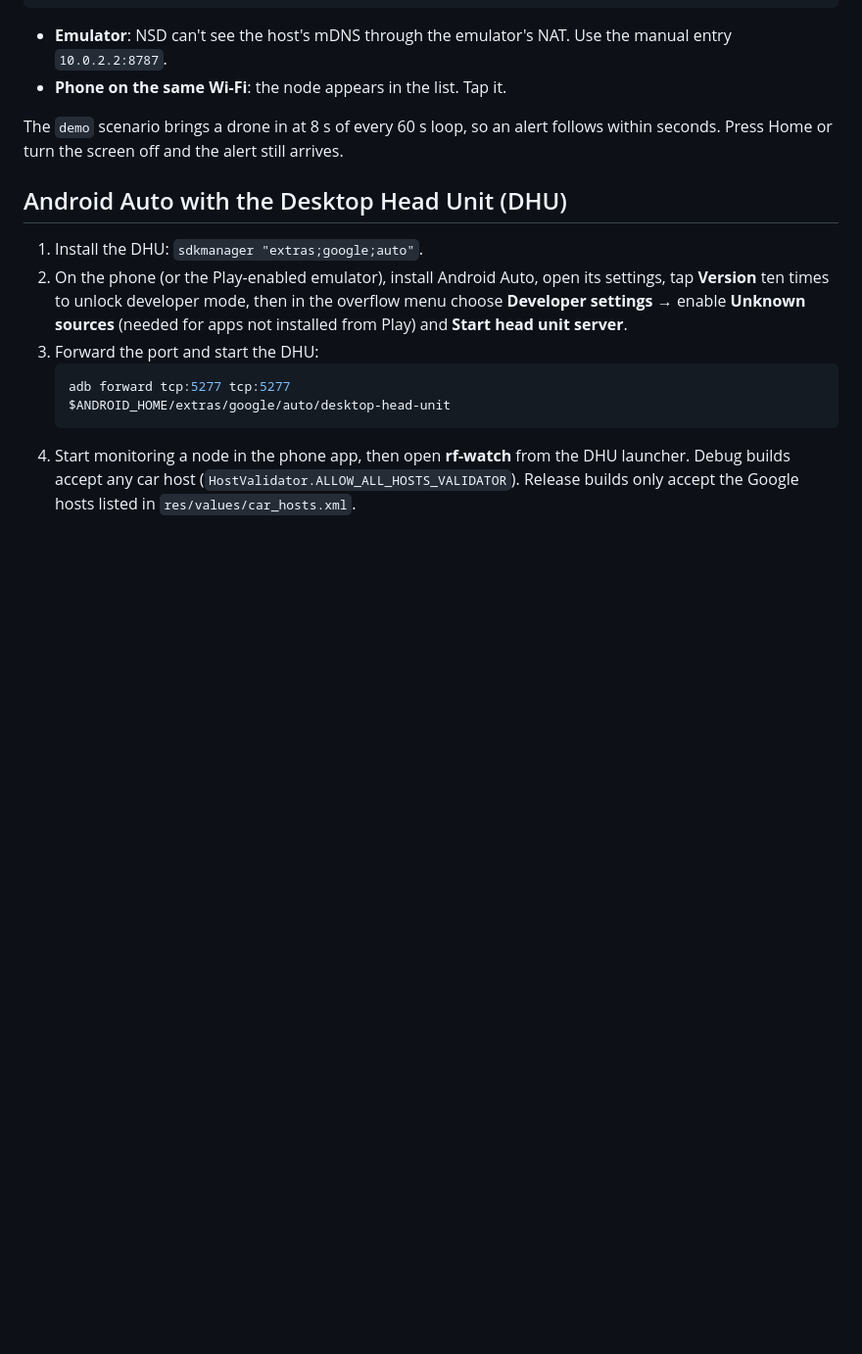
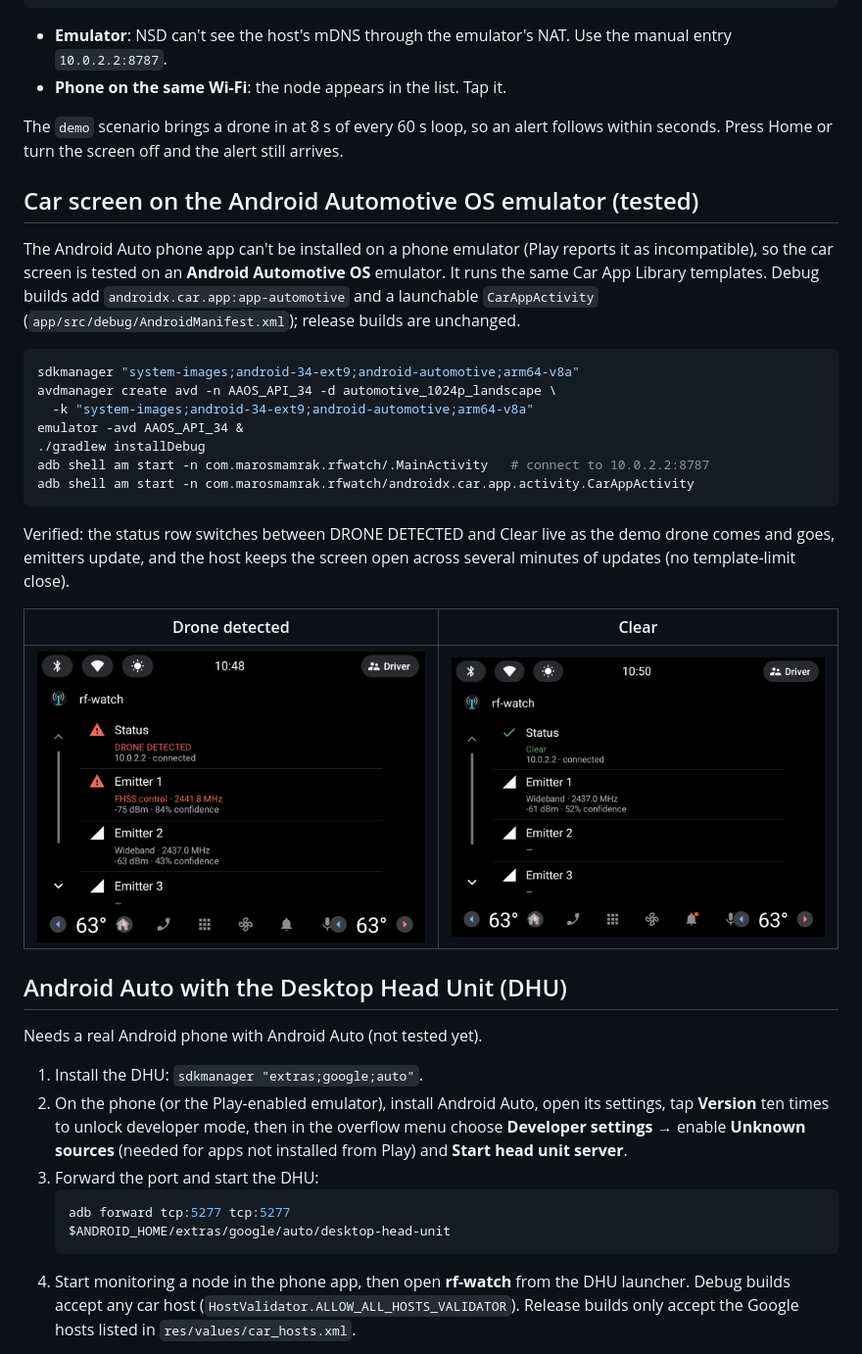
Before and after one commit to marosmamrak/rf-watch, a Markdown page: android/README.md, the part around the change. Shown at 98% size. Drawn GitHub-style; pictures changed too: docs/screenshots/car-clear.png (added), docs/screenshots/car-drone-detected.png (added); blank space fills up the shorter version.

Commit message:
Android: test the car screen on an Android Automotive OS emulator
The Android Auto phone app can't be installed on a phone emulator, so debug
builds add car-app-automotive and a launchable CarAppActivity to run the same
Car App Library screen on an AAOS emulator. Release builds are unchanged.
Verified live DRONE DETECTED / Clear updates with no template-limit close;
screenshots and steps in the READMEs.

Co-Authored-By: Claude Opus 5.5 <noreply@anthropic.com>

````diff
--- a/android/README.md
+++ b/android/README.md
@@ -80,7 +80,35 @@ cargo run --release            # node on :8787, advertised as _rfwatch._tcp
 The `demo` scenario brings a drone in at 8 s of every 60 s loop, so an alert follows within
 seconds. Press Home or turn the screen off and the alert still arrives.
 
+## Car screen on the Android Automotive OS emulator (tested)
+
+The Android Auto phone app can't be installed on a phone emulator (Play reports it as
+incompatible), so the car screen is tested on an **Android Automotive OS** emulator. It runs
+the same Car App Library templates. Debug builds add `androidx.car.app:app-automotive` and a
+launchable `CarAppActivity` (`app/src/debug/AndroidManifest.xml`); release builds are
+unchanged.
+
+```bash
+sdkmanager "system-images;android-34-ext9;android-automotive;arm64-v8a"
+avdmanager create avd -n AAOS_API_34 -d automotive_1024p_landscape \
+  -k "system-images;android-34-ext9;android-automotive;arm64-v8a"
+emulator -avd AAOS_API_34 &
+./gradlew installDebug
+adb shell am start -n com.marosmamrak.rfwatch/.MainActivity   # connect to 10.0.2.2:8787
+adb shell am start -n com.marosmamrak.rfwatch/androidx.car.app.activity.CarAppActivity
+```
+
+Verified: the status row switches between DRONE DETECTED and Clear live as the demo drone
+comes and goes, emitters update, and the host keeps the screen open across several minutes
+of updates (no template-limit close).
+
+| Drone detected | Clear |
+|---|---|
+| ![Car screen, drone detected](../docs/screenshots/car-drone-detected.png) | ![Car screen, clear](../docs/screenshots/car-clear.png) |
+
 ## Android Auto with the Desktop Head Unit (DHU)
+
+Needs a real Android phone with Android Auto (not tested yet).
 
 1. Install the DHU: `sdkmanager "extras;google;auto"`.
 2. On the phone (or the Play-enabled emulator), install Android Auto, open its settings,
````
Also changed, not shown: README.md (+4 -0 lines), docs/screenshots/app-node-screen.png (added), 3 other files.
